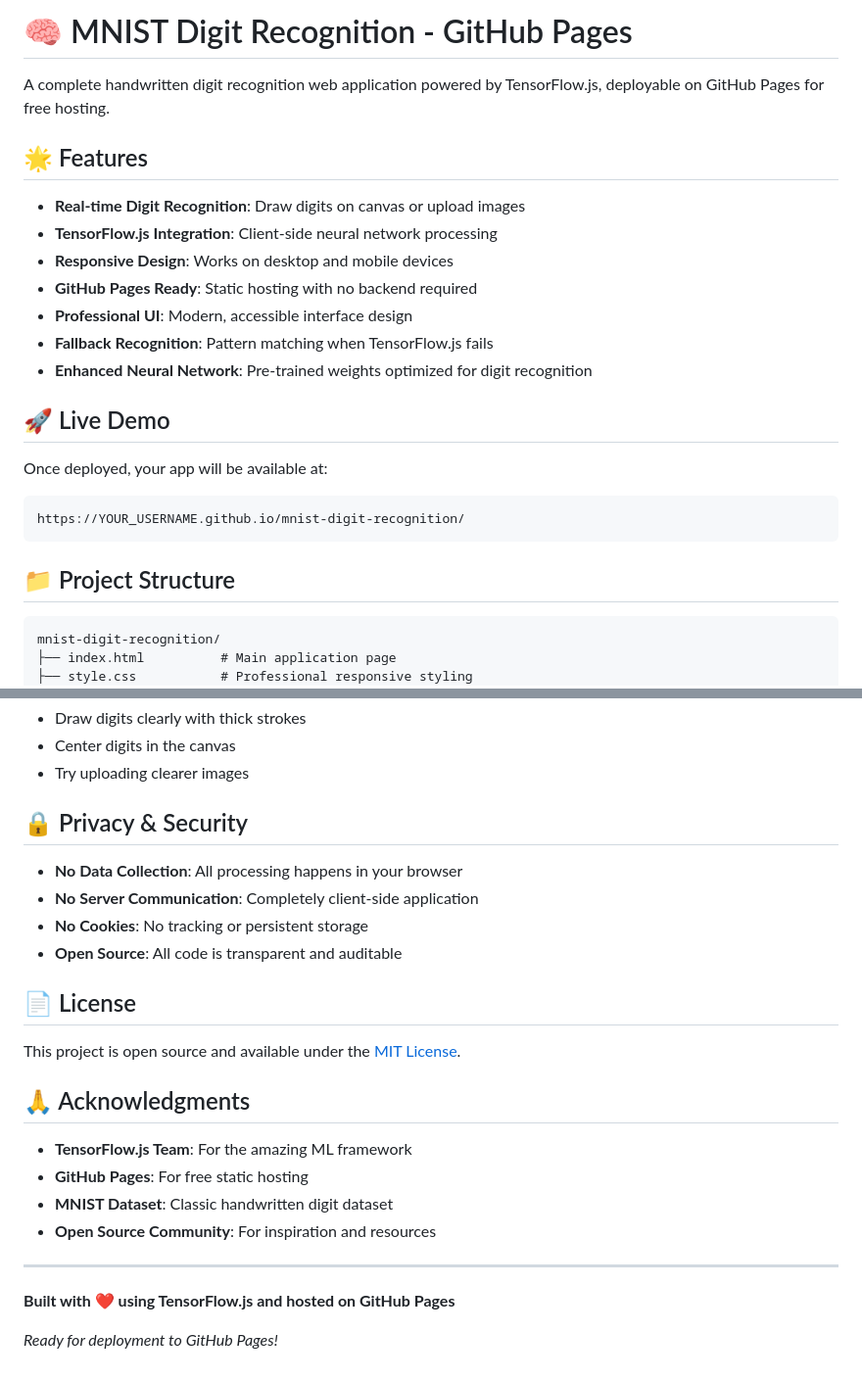
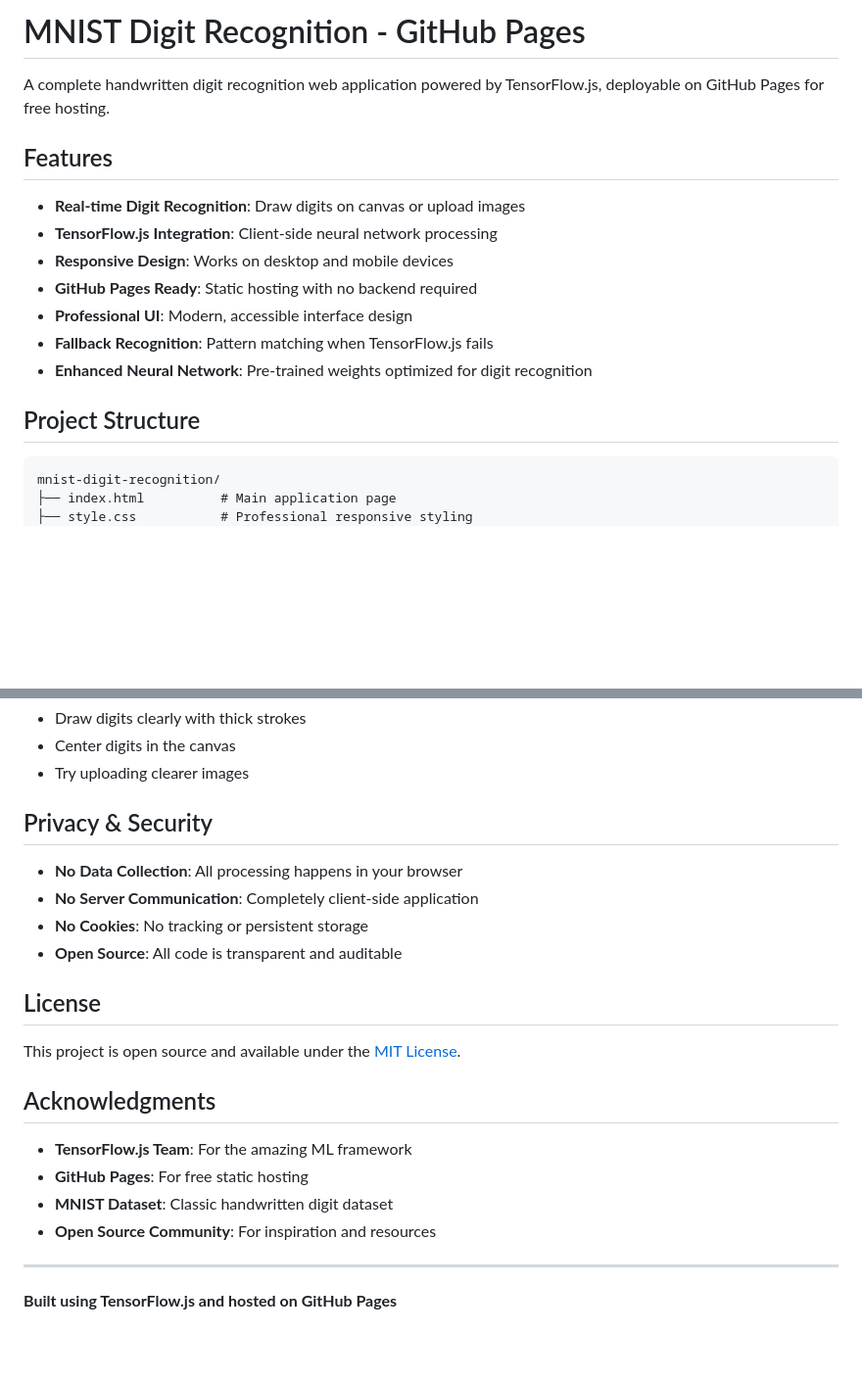
Before and after one commit to Amrik-Majumdar/MNIST, a Markdown page: README.md, 2 parts joined by grey strips. Shown at 98% size. Drawn GitHub-style; blank space fills up the shorter version.

````diff
--- a/README.md
+++ b/README.md
@@ -1,8 +1,8 @@
-# 🧠 MNIST Digit Recognition - GitHub Pages
+# MNIST Digit Recognition - GitHub Pages
 
 A complete handwritten digit recognition web application powered by TensorFlow.js, deployable on GitHub Pages for free hosting.
 
-## 🌟 Features
+## Features
 
 - **Real-time Digit Recognition**: Draw digits on canvas or upload images
 - **TensorFlow.js Integration**: Client-side neural network processing
@@ -12,14 +12,7 @@ A complete handwritten digit recognition web application powered by TensorFlow.j
 - **Fallback Recognition**: Pattern matching when TensorFlow.js fails
 - **Enhanced Neural Network**: Pre-trained weights optimized for digit recognition
 
-## 🚀 Live Demo
-
-Once deployed, your app will be available at:
-```
-https://YOUR_USERNAME.github.io/mnist-digit-recognition/
-```
-
-## 📁 Project Structure
+## Project Structure
 
 ```
 mnist-digit-recognition/
@@ -151,18 +144,18 @@ mnist-digit-recognition/
 - Center digits in the canvas
 - Try uploading clearer images
 
-## 🔒 Privacy & Security
+## Privacy & Security
 
 - **No Data Collection**: All processing happens in your browser
 - **No Server Communication**: Completely client-side application
 - **No Cookies**: No tracking or persistent storage
 - **Open Source**: All code is transparent and auditable
 
-## 📄 License
+## License
 
 This project is open source and available under the [MIT License](LICENSE).
 
-## 🙏 Acknowledgments
+## Acknowledgments
 
 - **TensorFlow.js Team**: For the amazing ML framework
 - **GitHub Pages**: For free static hosting
@@ -171,6 +164,4 @@ This project is open source and available under the [MIT License](LICENSE).
 
 ---
 
-**Built with ❤️ using TensorFlow.js and hosted on GitHub Pages**
-
-*Ready for deployment to GitHub Pages!*
+**Built using TensorFlow.js and hosted on GitHub Pages**
````
Also changed, not shown: other parts of README.md (+10 -10 lines).
